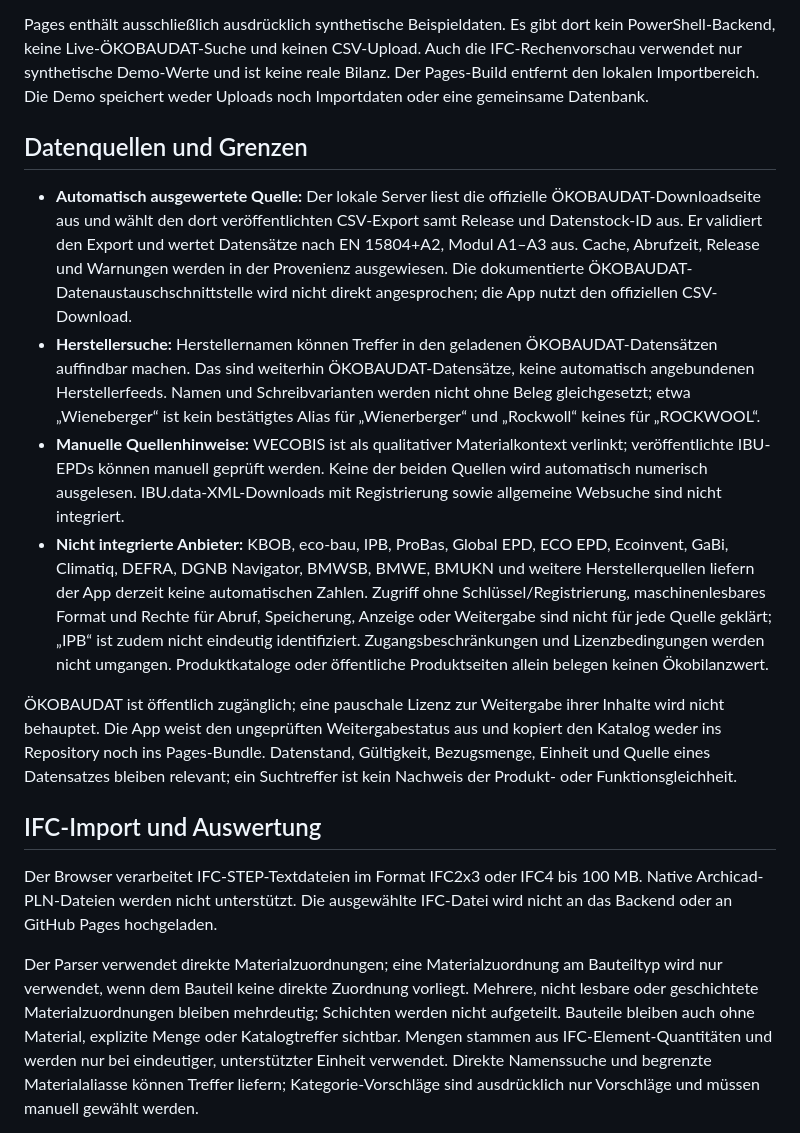
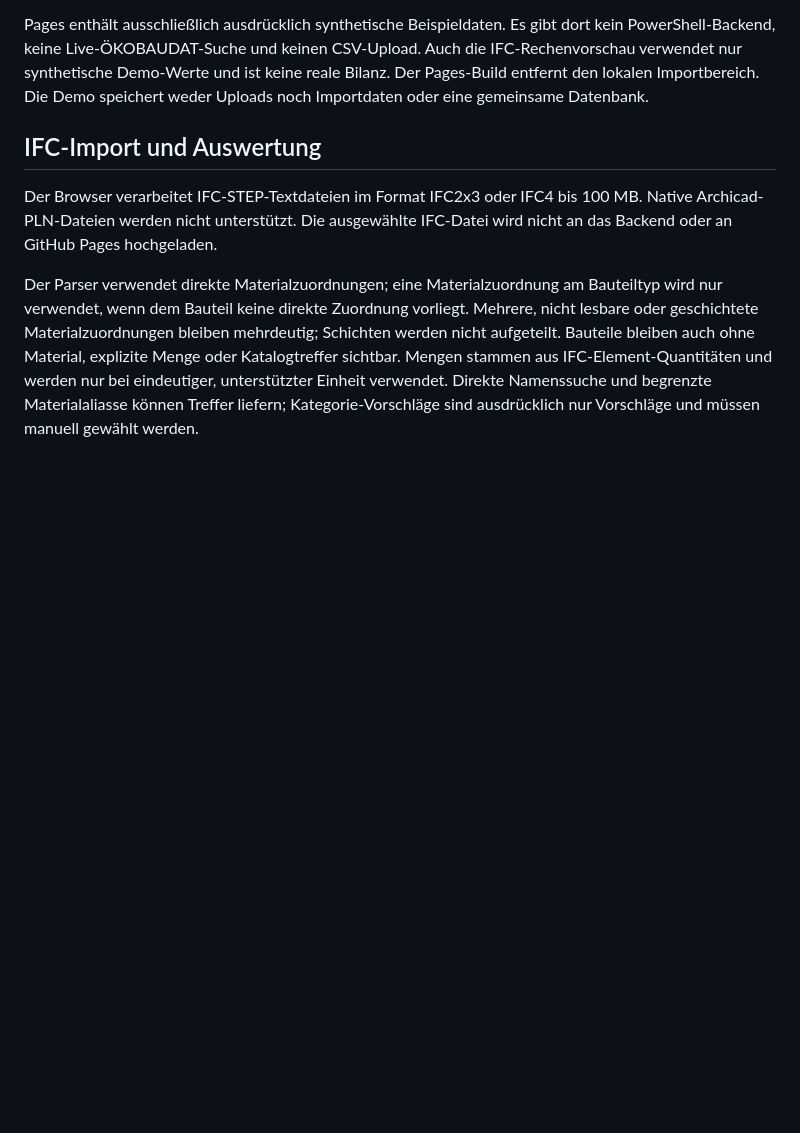
Before and after one commit to Jade-HS-Vibecoding-WPK/CO-Emissionsrechner, a Markdown page: README.md, the part around one of its changes. GitHub-like rendering; blank space fills up the shorter version.

```diff
--- a/README.md
+++ b/README.md
@@ -15,15 +27,6 @@ Das Backend stellt unter anderem `/api/health`, `/api/search` und `/api/detail`
 Die veröffentlichte Demo ist unter <https://jade-hs-vibecoding-wpk.github.io/CO-Emissionsrechner/> erreichbar. `.github/workflows/pages.yml` testet die statische Demo, baut sie mit `scripts/build-pages.mjs` aus `public\` und veröffentlicht das Artefakt über GitHub Pages. Der Workflow läuft bei passenden Änderungen auf `main` oder manuell über `workflow_dispatch`; für das Repository muss Pages mit „GitHub Actions“ eingerichtet sein.
 
 Pages enthält ausschließlich ausdrücklich synthetische Beispieldaten. Es gibt dort kein PowerShell-Backend, keine Live-ÖKOBAUDAT-Suche und keinen CSV-Upload. Auch die IFC-Rechenvorschau verwendet nur synthetische Demo-Werte und ist keine reale Bilanz. Der Pages-Build entfernt den lokalen Importbereich. Die Demo speichert weder Uploads noch Importdaten oder eine gemeinsame Datenbank.
-
-## Datenquellen und Grenzen
-
-- **Automatisch ausgewertete Quelle:** Der lokale Server liest die offizielle ÖKOBAUDAT-Downloadseite aus und wählt den dort veröffentlichten CSV-Export samt Release und Datenstock-ID aus. Er validiert den Export und wertet Datensätze nach EN 15804+A2, Modul A1–A3 aus. Cache, Abrufzeit, Release und Warnungen werden in der Provenienz ausgewiesen. Die dokumentierte ÖKOBAUDAT-Datenaustauschschnittstelle wird nicht direkt angesprochen; die App nutzt den offiziellen CSV-Download.
-- **Herstellersuche:** Herstellernamen können Treffer in den geladenen ÖKOBAUDAT-Datensätzen auffindbar machen. Das sind weiterhin ÖKOBAUDAT-Datensätze, keine automatisch angebundenen Herstellerfeeds. Namen und Schreibvarianten werden nicht ohne Beleg gleichgesetzt; etwa „Wieneberger“ ist kein bestätigtes Alias für „Wienerberger“ und „Rockwoll“ keines für „ROCKWOOL“.
-- **Manuelle Quellenhinweise:** WECOBIS ist als qualitativer Materialkontext verlinkt; veröffentlichte IBU-EPDs können manuell geprüft werden. Keine der beiden Quellen wird automatisch numerisch ausgelesen. IBU.data-XML-Downloads mit Registrierung sowie allgemeine Websuche sind nicht integriert.
-- **Nicht integrierte Anbieter:** KBOB, eco-bau, IPB, ProBas, Global EPD, ECO EPD, Ecoinvent, GaBi, Climatiq, DEFRA, DGNB Navigator, BMWSB, BMWE, BMUKN und weitere Herstellerquellen liefern der App derzeit keine automatischen Zahlen. Zugriff ohne Schlüssel/Registrierung, maschinenlesbares Format und Rechte für Abruf, Speicherung, Anzeige oder Weitergabe sind nicht für jede Quelle geklärt; „IPB“ ist zudem nicht eindeutig identifiziert. Zugangsbeschränkungen und Lizenzbedingungen werden nicht umgangen. Produktkataloge oder öffentliche Produktseiten allein belegen keinen Ökobilanzwert.
-
-ÖKOBAUDAT ist öffentlich zugänglich; eine pauschale Lizenz zur Weitergabe ihrer Inhalte wird nicht behauptet. Die App weist den ungeprüften Weitergabestatus aus und kopiert den Katalog weder ins Repository noch ins Pages-Bundle. Datenstand, Gültigkeit, Bezugsmenge, Einheit und Quelle eines Datensatzes bleiben relevant; ein Suchtreffer ist kein Nachweis der Produkt- oder Funktionsgleichheit.
 
 ## IFC-Import und Auswertung
 
```
Also changed, not shown: other parts of README.md (+33 -1 lines), docs/screenshots/homepage.png (added), docs/screenshots/material-search.png (added).
